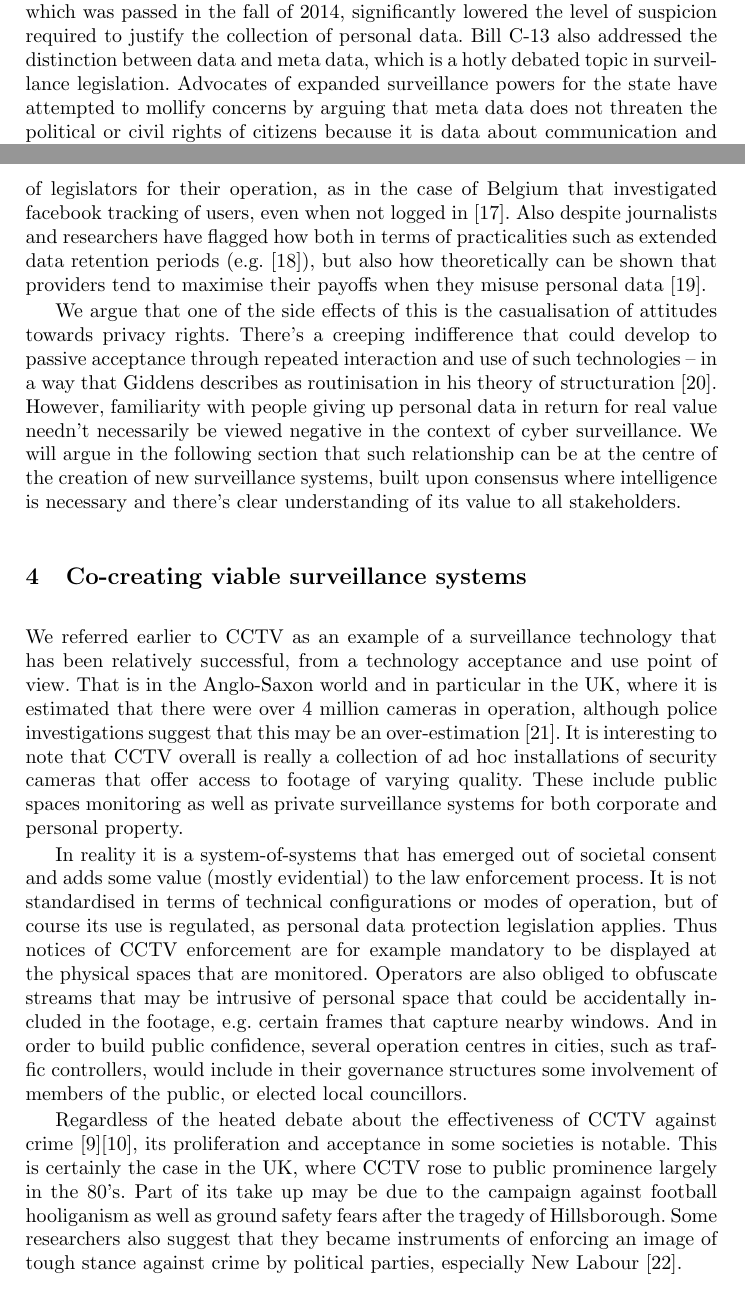
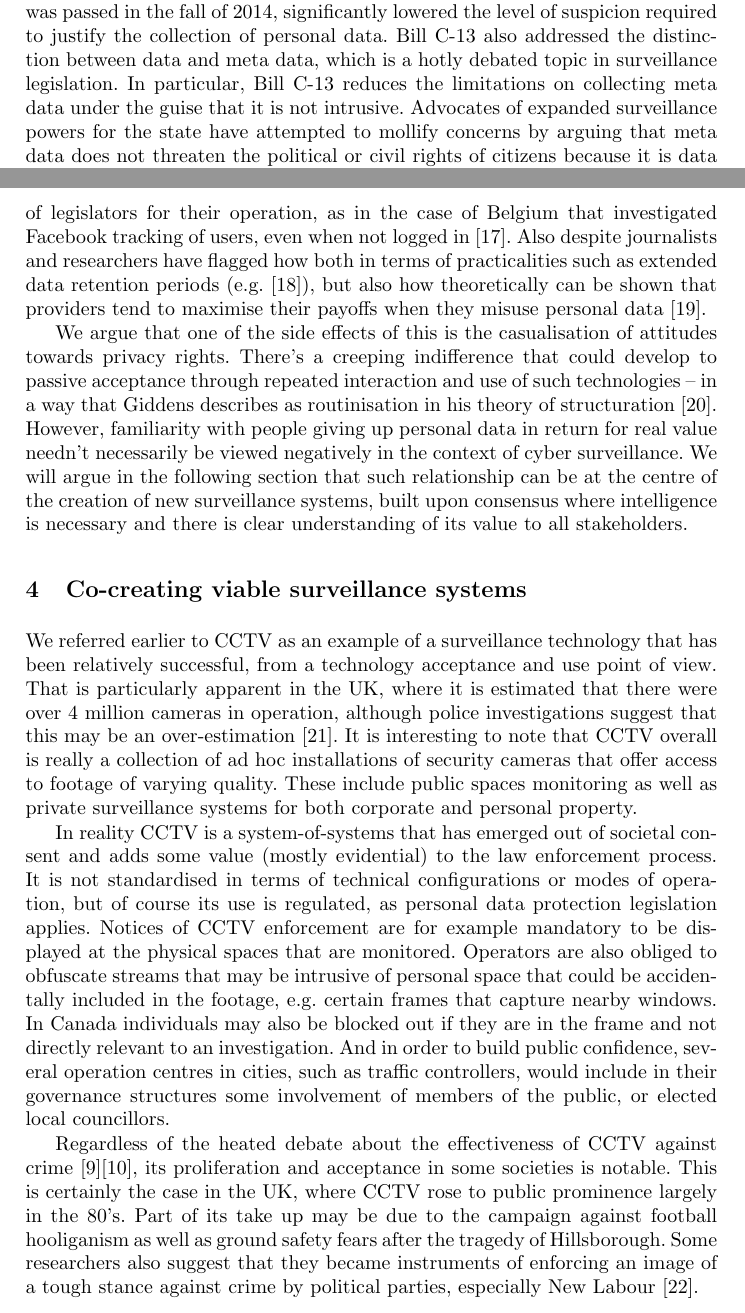
Before and after one commit to ttryfona/HAS2016, a LaTeX paper (paper.tex): two parts of pages 3 and 8 of 11, joined at a grey line, cut so that both start at the same text. Compiled offline with pdfLaTeX.

Commit message:
Upload version
w/ Michael's proof reading corrections implemented.

```diff
--- a/paper.tex
+++ b/paper.tex
@@ -38,7 +38,7 @@ The rest of the paper is organised as follows: section~\ref{sec:Background} prov
 
 \section{Background}
 \label{sec:Background}
-The debate on mass surveillance, which is comprised of several threads, has engaged a range of social groups including politicians, law makers, journalists, academics, tech firms, activists, artists and the general public. The term mass surveillance is used to distinguish the bulk collection of data from targeted surveillance, which typically involves a 'person of interest'. Central to this aspect of the debate is the legal warrant, which is traditionally issued upon satisfaction of a certain level of suspicion. In the case of Canada, for example, Bill C-13, which was passed in the fall of 2014, significantly lowered the level of suspicion required to justify the collection of personal data. Bill C-13 also addressed the distinction between data and meta data, which is a hotly debated topic in surveillance legislation. Advocates of expanded surveillance powers for the state have attempted to mollify concerns by arguing that meta data does not threaten the political or civil rights of citizens because it is data about communication and not the content of communication. This argument has been routinely problematized by opponents who point out that metadata can reveal religious beliefs, political leanings and intimate relationships. Moreover, meta data is used by state actors to kill people, as was famously announced by former NSA and CIA director Michael Hayden~\cite{Hayden}.
+The debate on mass surveillance, which is comprised of several threads, has engaged a range of social groups including politicians, law makers, journalists, academics, tech firms, activists, artists and the general public. The term mass surveillance is used to distinguish the bulk collection of data from targeted surveillance, which typically involves a 'person of interest'. Central to this aspect of the debate is the legal warrant, which is traditionally issued upon satisfaction of a certain level of suspicion. In the case of Canada, for example, Bill C-13, which was passed in the fall of 2014, significantly lowered the level of suspicion required to justify the collection of personal data. Bill C-13 also addressed the distinction between data and meta data, which is a hotly debated topic in surveillance legislation. In particular, Bill C-13 reduces the limitations on collecting meta data under the guise that it is not intrusive. Advocates of expanded surveillance powers for the state have attempted to mollify concerns by arguing that meta data does not threaten the political or civil rights of citizens because it is data about communication and not the content of communication. This argument has been routinely problematized by opponents who point out that metadata can reveal religious beliefs, political leanings and intimate relationships. Moreover, meta data is used by state actors to kill people, as was famously announced by former NSA and CIA director Michael Hayden~\cite{Hayden}.
 
 As legislation governing surveillance practices in Western society continues to evolve, a related debate is emerging. In early June, UN Special Rapporteur David Kaye submitted his report on the right to freedom of opinion and expression~\cite{Kaye}. Kaye argued that encryption and anonymity in digital communications is fundamental for the preservation of privacy and the protection of opinion and belief. The Special Rapporteur framed encrypted communication as a tool for citizens to protect their human rights from infringement by government agencies. Moreover, he called for the mobilization of state resources to ensure all individuals using digital communication can do so with encryption. Just prior to the release of the report, Nico Sell, co-founder of leading encryption app Wickr, launched a non-profit organization with this goal in mind.
 
@@ -95,16 +95,16 @@ Another implicit assumption to legitimise this view is that this activity is org
 \subsection{Personal attitudes and the personal data dimension}
 An interesting dimension of surveillance in cyberspace comes from the personal attitudes of the general public towards intrusive technology and its take up. Most recent disruptive innovations such as social networking platforms and wearable technologies are in fact privacy-intrusive by design. Computational paradigms that are based on the Cloud utilise lightweight computational intelligence of embedded systems and devices and harness the power of on-line servers to process large amounts of personal data. This 'commoditisation' of personal data happens on the trade off of personal service provision (e.g. wayfinding) in return for targeted advertising or aggregated consumer behaviour insight development that is then cashed in by the service provider, e.g. the GoogleAds model~\cite{GoogleAds}.
 
-Despite the fact that providers of services such as Google and facebook usually operate in multi-jurisdictions, which make difficult a coherent legislative approach and leave a lot of issues with respect to protection of personal data, there is a huge take up of their services. It seems that the personal value realised for each user, combined with the unclear implications/risks to the individual from their use have contributed largely to this. This is despite general concerns of legislators for their operation, as in the case of Belgium that investigated facebook tracking of users, even when not logged in~\cite{facebookBel}. Also despite journalists and researchers have flagged how both in terms of practicalities such as extended data retention periods (e.g.~\cite{Wired}), but also how theoretically can be shown that providers tend to maximise their payoffs when they misuse personal data~\cite{Anastasopoulou}.
+Despite the fact that providers of services such as Google and Facebook usually operate in multi-jurisdictions, which make difficult a coherent legislative approach and leave a lot of issues with respect to protection of personal data, there is a huge take up of their services. It seems that the personal value realised for each user, combined with the unclear implications/risks to the individual from their use have contributed largely to this. This is despite general concerns of legislators for their operation, as in the case of Belgium that investigated Facebook tracking of users, even when not logged in~\cite{facebookBel}. Also despite journalists and researchers have flagged how both in terms of practicalities such as extended data retention periods (e.g.~\cite{Wired}), but also how theoretically can be shown that providers tend to maximise their payoffs when they misuse personal data~\cite{Anastasopoulou}.
 
-We argue that one of the side effects of this is the casualisation of attitudes towards privacy rights. There's a creeping indifference that could develop to passive acceptance through repeated interaction and use of such technologies -- in a way that Giddens describes as routinisation in his theory of structuration~\cite{Giddens}. However, familiarity with people giving up personal data in return for real value needn't necessarily be viewed negative in the context of cyber surveillance. We will argue in the following section that such relationship can be at the centre of the creation of new surveillance systems, built upon consensus where intelligence is necessary and there's clear understanding of its value to all stakeholders.
+We argue that one of the side effects of this is the casualisation of attitudes towards privacy rights. There's a creeping indifference that could develop to passive acceptance through repeated interaction and use of such technologies -- in a way that Giddens describes as routinisation in his theory of structuration~\cite{Giddens}. However, familiarity with people giving up personal data in return for real value needn't necessarily be viewed negatively in the context of cyber surveillance. We will argue in the following section that such relationship can be at the centre of the creation of new surveillance systems, built upon consensus where intelligence is necessary and there is clear understanding of its value to all stakeholders.
 
 \section{Co-creating viable surveillance systems}
 \label{sec:Creating}
 
-We referred earlier to CCTV as an example of a surveillance technology that has been relatively successful, from a technology acceptance and use point of view. That is in the Anglo-Saxon world and in particular in the UK, where it is estimated that there were over 4 million cameras in operation, although police investigations suggest that this may be an over-estimation~\cite{HomeOffice}. It is interesting to note that CCTV overall is really a collection of ad hoc installations of security cameras that offer access to footage of varying quality. These include public spaces monitoring as well as private surveillance systems for both corporate and personal property.
+We referred earlier to CCTV as an example of a surveillance technology that has been relatively successful, from a technology acceptance and use point of view. That is particularly apparent in the UK, where it is estimated that there were over 4 million cameras in operation, although police investigations suggest that this may be an over-estimation~\cite{HomeOffice}. It is interesting to note that CCTV overall is really a collection of ad hoc installations of security cameras that offer access to footage of varying quality. These include public spaces monitoring as well as private surveillance systems for both corporate and personal property.
 
-In reality it is a system-of-systems that has emerged out of societal consent and adds some value (mostly evidential) to the law enforcement process. It is not standardised in terms of technical configurations or modes of operation, but of course its use is regulated, as personal data protection legislation applies. Thus notices of CCTV enforcement are for example mandatory to be displayed at the physical spaces that are monitored. Operators are also obliged to obfuscate streams that may be intrusive of personal space that could be accidentally included in the footage, e.g. certain frames that capture nearby windows. And in order to build public confidence, several operation centres in cities, such as traffic controllers, would include in their governance structures some involvement of members of the public, or elected local councillors.
+In reality CCTV is a system-of-systems that has emerged out of societal consent and adds some value (mostly evidential) to the law enforcement process. It is not standardised in terms of technical configurations or modes of operation, but of course its use is regulated, as personal data protection legislation applies. Notices of CCTV enforcement are for example mandatory to be displayed at the physical spaces that are monitored. Operators are also obliged to obfuscate streams that may be intrusive of personal space that could be accidentally included in the footage, e.g. certain frames that capture nearby windows. In Canada individuals may also be blocked out if they are in the frame and not directly relevant to an investigation. And in order to build public confidence, several operation centres in cities, such as traffic controllers, would include in their governance structures some involvement of members of the public, or elected local councillors.
 
-Regardless of the heated debate about the effectiveness of CCTV against crime~\cite{Ditton}\cite{Woodhouse}, its proliferation and acceptance in some societies is notable. This is certainly the case in the UK, where CCTV rose to public prominence largely in the 80's. Part of its take up may be due to the campaign against football hooliganism as well as ground safety fears after the tragedy of Hillsborough. Some researchers also suggest that they became instruments of enforcing an image of tough stance against crime by political parties, especially New Labour~\cite{McHill}.
+Regardless of the heated debate about the effectiveness of CCTV against crime~\cite{Ditton}\cite{Woodhouse}, its proliferation and acceptance in some societies is notable. This is certainly the case in the UK, where CCTV rose to public prominence largely in the 80's. Part of its take up may be due to the campaign against football hooliganism as well as ground safety fears after the tragedy of Hillsborough. Some researchers also suggest that they became instruments of enforcing an image of a tough stance against crime by political parties, especially New Labour~\cite{McHill}.
 
```
Also changed, not shown: paper.pdf, paper.tex (14 more changed lines), 2 other files.
